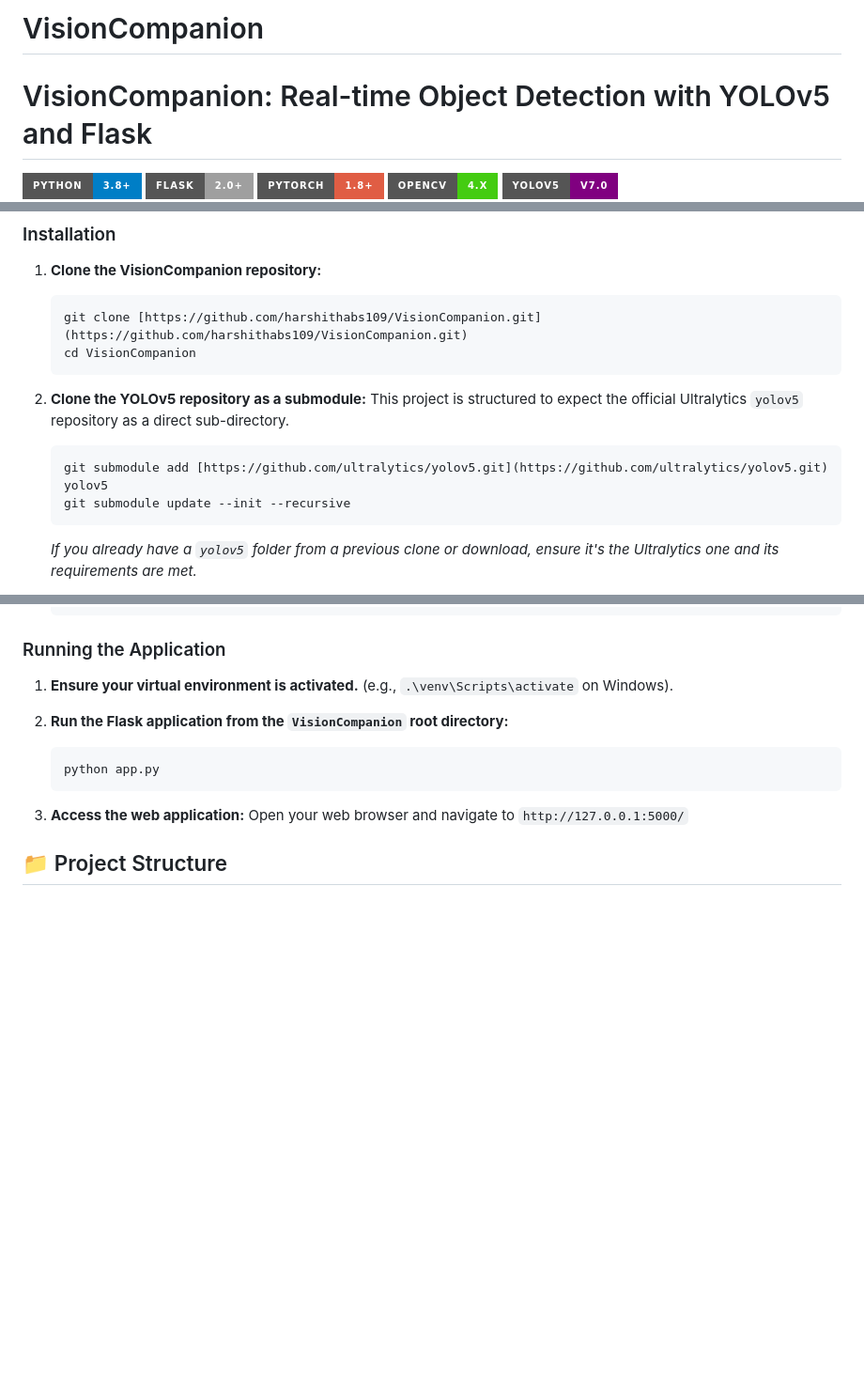
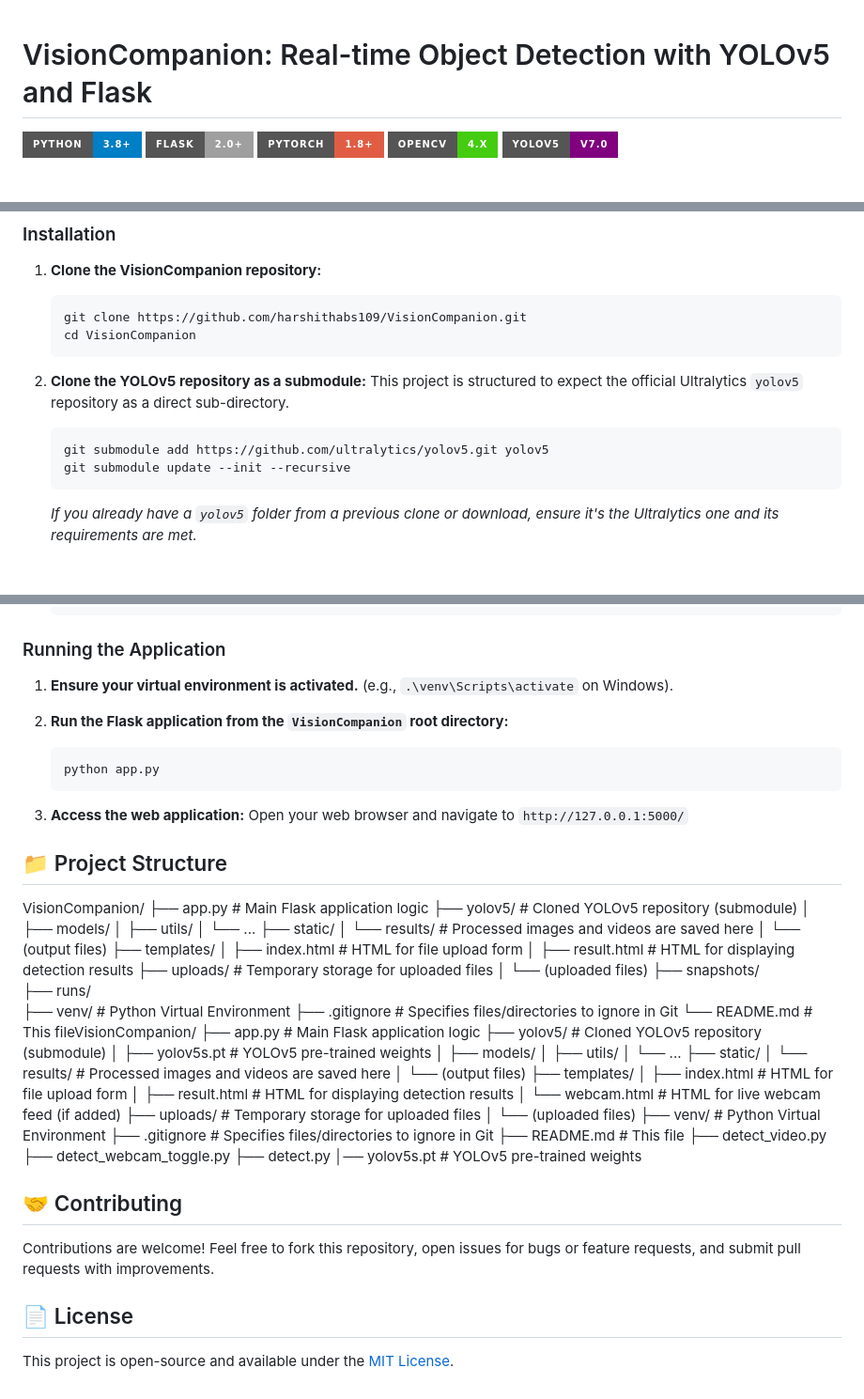
Before and after one commit to harshithabs109/VisionCompanion, a Markdown page: README.md, 3 parts joined by grey strips. Shown: that part at 94% size. Drawn GitHub-style; badges without logos; blank space fills up the shorter version.

````diff
--- a/README.md
+++ b/README.md
@@ -1,4 +1,3 @@
-# VisionCompanion
 # VisionCompanion: Real-time Object Detection with YOLOv5 and Flask
 
 ![Python](https://img.shields.io/badge/Python-3.8%2B-blue?style=for-the-badge&logo=python)
@@ -43,7 +42,7 @@ Ensure you have the following software installed before proceeding:
 1.  **Clone the VisionCompanion repository:**
 
     ```bash
-    git clone [https://github.com/harshithabs109/VisionCompanion.git](https://github.com/harshithabs109/VisionCompanion.git)
+    git clone https://github.com/harshithabs109/VisionCompanion.git
     cd VisionCompanion
     ```
 
@@ -51,7 +50,7 @@ Ensure you have the following software installed before proceeding:
     This project is structured to expect the official Ultralytics `yolov5` repository as a direct sub-directory.
 
     ```bash
-    git submodule add [https://github.com/ultralytics/yolov5.git](https://github.com/ultralytics/yolov5.git) yolov5
+    git submodule add https://github.com/ultralytics/yolov5.git yolov5
     git submodule update --init --recursive
     ```
     *If you already have a `yolov5` folder from a previous clone or download, ensure it's the Ultralytics one and its requirements are met.*
@@ -108,3 +107,53 @@ Ensure you have the following software installed before proceeding:
     Open your web browser and navigate to `http://127.0.0.1:5000/`
 
 ## 📁 Project Structure
+
+VisionCompanion/
+├── app.py                      # Main Flask application logic
+├── yolov5/                     # Cloned YOLOv5 repository (submodule)
+│   ├── models/
+│   ├── utils/
+│   └── ...
+├── static/
+│   └── results/                # Processed images and videos are saved here
+│       └── (output files)
+├── templates/
+│   ├── index.html              # HTML for file upload form
+│   ├── result.html             # HTML for displaying detection results
+├── uploads/                    # Temporary storage for uploaded files
+│   └── (uploaded files)
+├── snapshots/
+├── runs/
+├── venv/                       # Python Virtual Environment
+├── .gitignore                  # Specifies files/directories to ignore in Git
+└── README.md                   # This fileVisionCompanion/
+├── app.py                      # Main Flask application logic
+├── yolov5/                     # Cloned YOLOv5 repository (submodule)
+│   ├── yolov5s.pt              # YOLOv5 pre-trained weights
+│   ├── models/
+│   ├── utils/
+│   └── ...
+├── static/
+│   └── results/                # Processed images and videos are saved here
+│       └── (output files)
+├── templates/
+│   ├── index.html              # HTML for file upload form
+│   ├── result.html             # HTML for displaying detection results
+│   └── webcam.html             # HTML for live webcam feed (if added)
+├── uploads/                    # Temporary storage for uploaded files
+│   └── (uploaded files)
+├── venv/                       # Python Virtual Environment
+├── .gitignore                  # Specifies files/directories to ignore in Git
+├── README.md                   # This file
+├── detect_video.py
+├── detect_webcam_toggle.py
+├── detect.py
+│── yolov5s.pt                  # YOLOv5 pre-trained weights
+
+## 🤝 Contributing
+
+Contributions are welcome! Feel free to fork this repository, open issues for bugs or feature requests, and submit pull requests with improvements.
+
+## 📄 License
+
+This project is open-source and available under the [MIT License](LICENSE).
````
